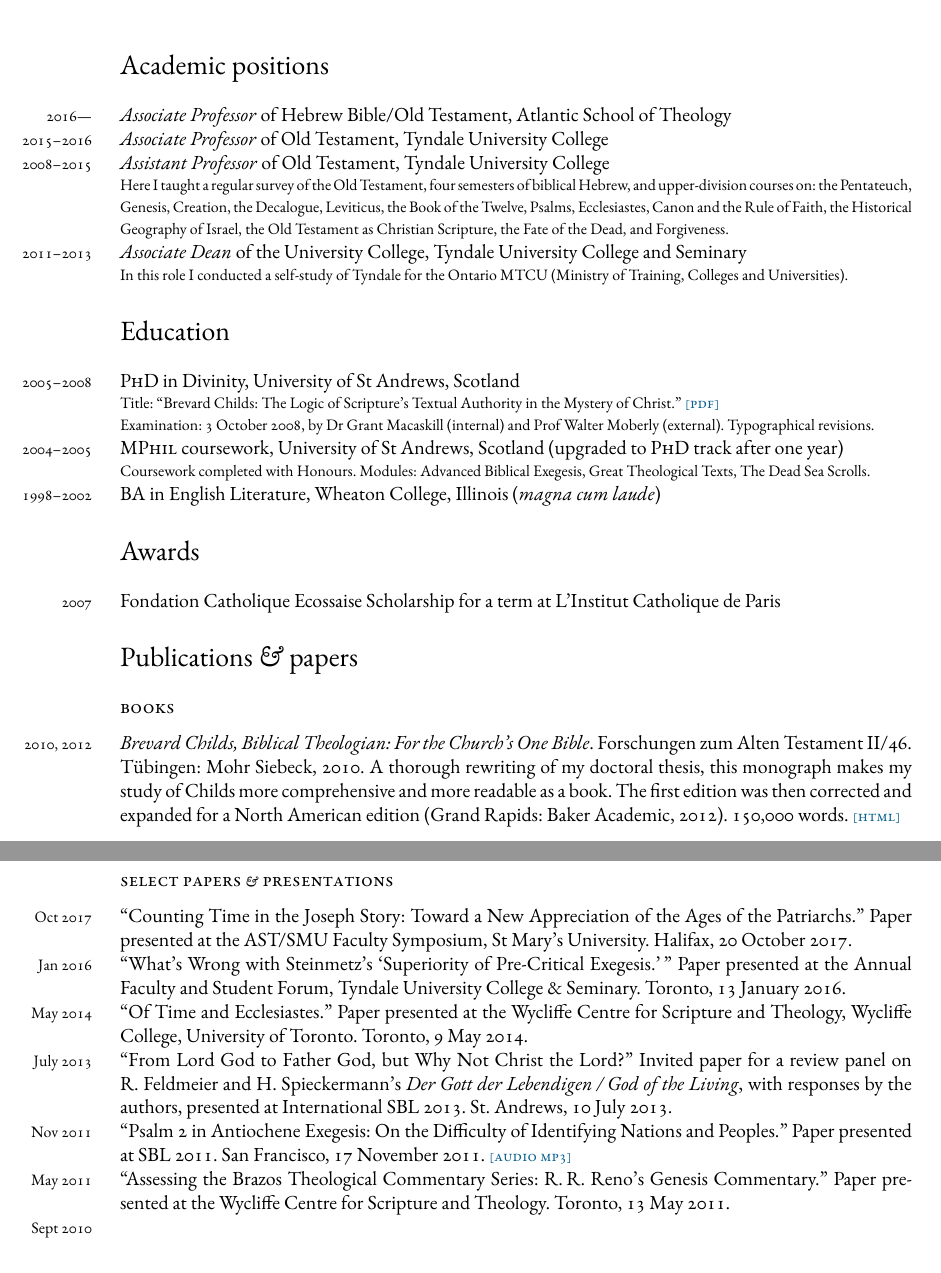
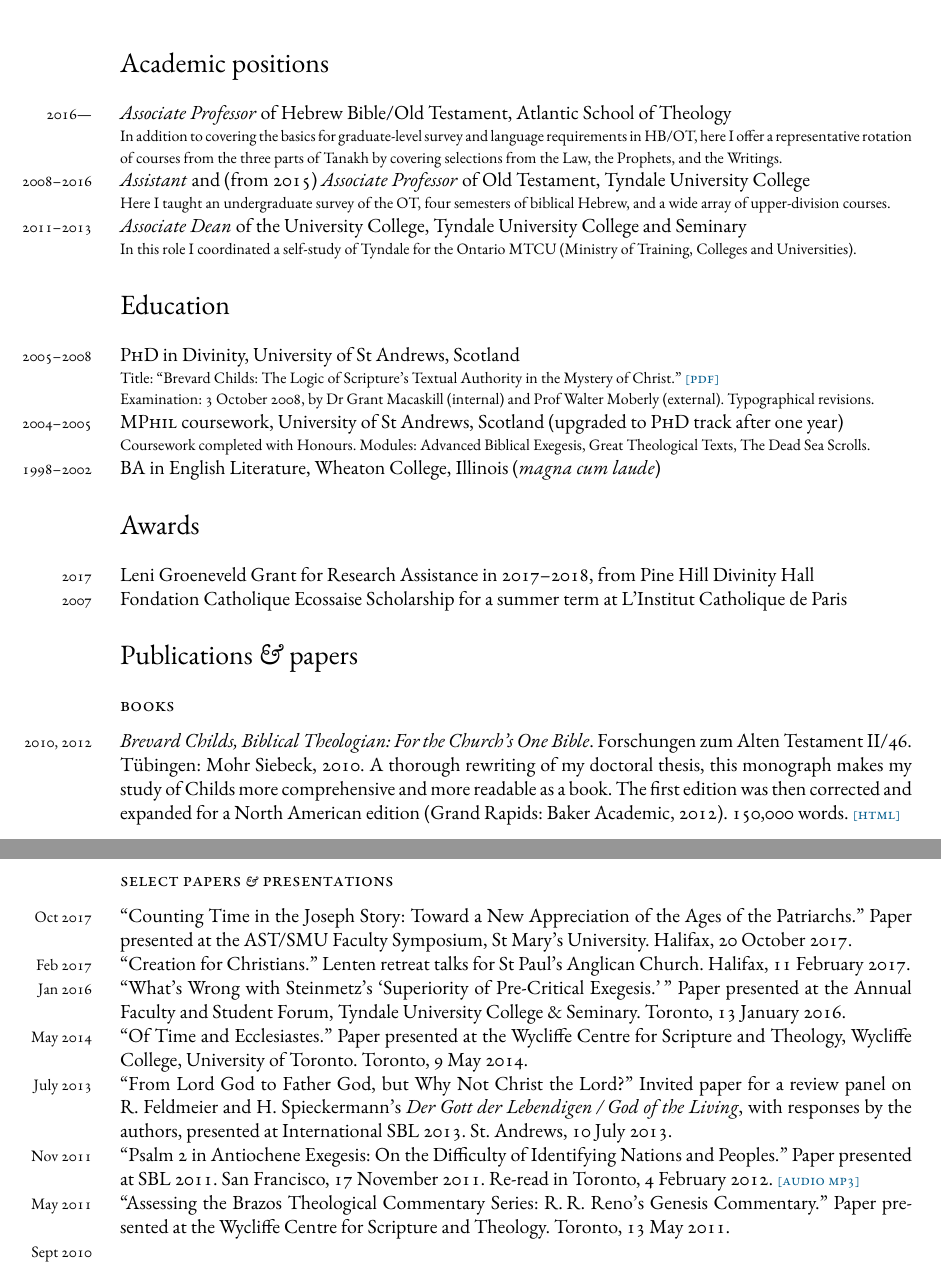
Before and after one commit to danieldriver/danieldriver.github.io, a LaTeX CV (assets/pdf/Driver_cv.tex): two parts of pages 1 and 2 of 4, joined at a grey line, cut so that both start at the same text. Compiled offline with XeLaTeX; a missing font is replaced by an installed copy or a similar font.

Commit message:
fill out Spring 2018 update of CV

```diff
--- a/assets/pdf/Driver_cv.tex
+++ b/assets/pdf/Driver_cv.tex
@@ -100,33 +100,40 @@
 \section*{Academic positions}
 % ----------------------------------------------------------------------
 \years{2016---} \emph{Associate Professor} of Hebrew Bible/Old Testament, Atlantic School of Theology
+	\begin{quoting}
+	In addition to covering the basics for graduate-level survey and
+	language requirements in HB/OT, here I offer a representative
+	rotation of courses from the three parts of Tanakh by covering
+	selections from the Law, the Prophets, and the Writings.
+	\end{quoting}
 
-\years{2015--2016} \emph{Associate Professor} of Old Testament, Tyndale University College
+%\years{2015--2016} \emph{Associate Professor} of Old Testament, Tyndale University College
 
-\years{2008--2015} \emph{Assistant Professor} of Old Testament, Tyndale University College
+\years{2008--2016} \emph{Assistant} and (from 2015) \emph{Associate Professor} of Old Testament, Tyndale University College
 	\begin{quoting}
-	Here I taught a regular survey of the Old Testament,
+	Here I taught an undergraduate survey of the OT,
 	four semesters of biblical Hebrew, and
-	upper-division courses on:
-	the Pentateuch,
-	Genesis,
-	Creation,
-	the Decalogue,
-	Leviticus,
-	the Book of the Twelve,
-	Psalms,
-	Ecclesiastes,
-	Canon and the Rule of Faith,
-	the Historical Geography of Israel,
-	the Old Testament as Christian Scripture,
-	the Fate of the Dead,
-	and Forgiveness.
+	a wide array of upper-division courses.
+%	upper-division courses on:
+%	the Pentateuch,
+%	Genesis,
+%	Creation,
+%	the Decalogue,
+%	Leviticus,
+%	the Book of the Twelve,
+%	Psalms,
+%	Ecclesiastes,
+%	Canon and the Rule of Faith,
+%	the Historical Geography of Israel,
+%	the Old Testament as Christian Scripture,
+%	the Fate of the Dead,
+%	and Forgiveness.
 	\end{quoting}
 
 \years{2011--2013}
 \emph{Associate Dean} of the University College, Tyndale University College and Seminary
 	\begin{quoting}
-	In this role I conducted a self-study of Tyndale for the Ontario MTCU (Ministry of Training, Colleges and Universities).
+	In this role I coordinated a self-study of Tyndale for the Ontario MTCU (Ministry of Training, Colleges and Universities).
 	\end{quoting}
 
 % ----------------------------------------------------------------------
@@ -163,8 +170,11 @@
 \section*{Awards}
 % ----------------------------------------------------------------------
 
+\years{2017}
+Leni Groeneveld Grant for Research Assistance in 2017–2018, from Pine Hill Divinity Hall
+
 \years{2007}
-Fondation Catholique Ecossaise Scholarship for a term at L'Institut Catholique de Paris
+Fondation Catholique Ecossaise Scholarship for a summer term at L'Institut Catholique de Paris
 
 %\years{2002}
 %Honorable Mentions in the J. G. Jameson Critical Essay Contest and the Lowell Grabill Poetry Contest
@@ -272,6 +282,9 @@
 ``Counting Time in the Joseph Story: Toward a New Appreciation of the Ages of the Patriarchs.'' Paper presented at the AST/SMU Faculty Symposium,
 St Mary's University. Halifax, 20 October 2017.
 
+\years{Feb 2017}
+``Creation for Christians.'' Lenten retreat talks for St Paul's Anglican Church. Halifax, 11 February 2017.
+
 \years{Jan 2016}
 ``What's Wrong with Steinmetz’s `Superiority of Pre-Critical
 Exegesis.'\,'' Paper presented at the Annual Faculty and Student Forum,
@@ -290,7 +303,7 @@
 \years{Nov 2011}
 ``Psalm 2 in Antiochene Exegesis: On the Difficulty of Identifying
 Nations and Peoples." Paper presented at SBL 2011. San Francisco, 17
-November 2011.
+November 2011. Re-read in Toronto, 4 February 2012.
 \audio{http://danieldriver.com/assets/mp3/2012-02-04_Symposium_Daniel_Driver.mp3}
 %\audio{http://www.tyndale.ca/sites/default/files/2012-02-04_Symposium_Daniel_Driver.mp3}
 
```
Also changed, not shown: assets/pdf/Driver_cv.pdf, assets/pdf/Driver_cv.tex (15 more changed lines).
